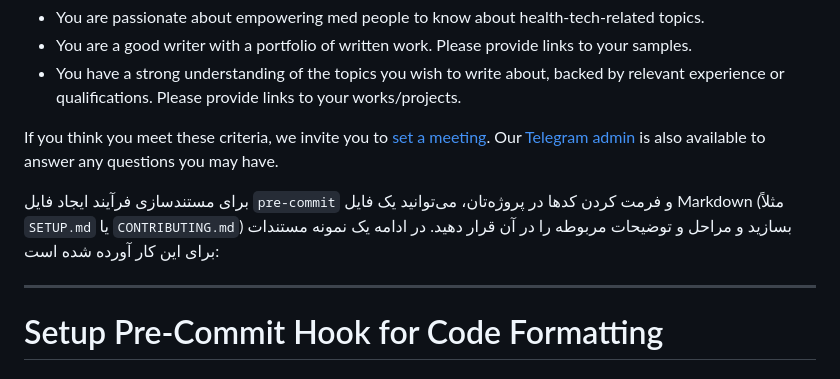
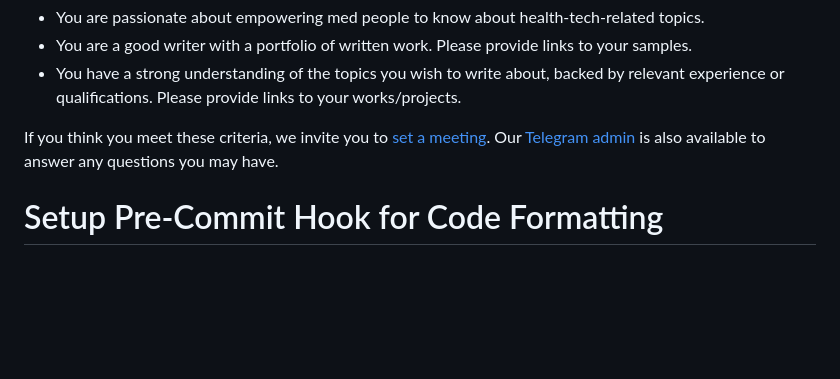
Before and after one commit to MedX-Media/MedX, a Markdown page: CONTRIBUTING.md, the part around the change. Drawn GitHub-style; blank space fills up the shorter version.

```diff
--- a/CONTRIBUTING.md
+++ b/CONTRIBUTING.md
@@ -60,9 +60,6 @@ Anyone can write on MedX's platform. However, to maintain content quality, we re
 
 If you think you meet these criteria, we invite you to [set a meeting](https://calendly.com/medxmedia1/30min). Our [Telegram admin](t.me/@MedX_admin) is also available to answer any questions you may have.
 
-برای مستندسازی فرآیند ایجاد فایل `pre-commit` و فرمت کردن کدها در پروژه‌تان، می‌توانید یک فایل Markdown (مثلاً `SETUP.md` یا `CONTRIBUTING.md`) بسازید و مراحل و توضیحات مربوطه را در آن قرار دهید. در ادامه یک نمونه مستندات برای این کار آورده شده است:
-
----
 
 # Setup Pre-Commit Hook for Code Formatting
 
```
